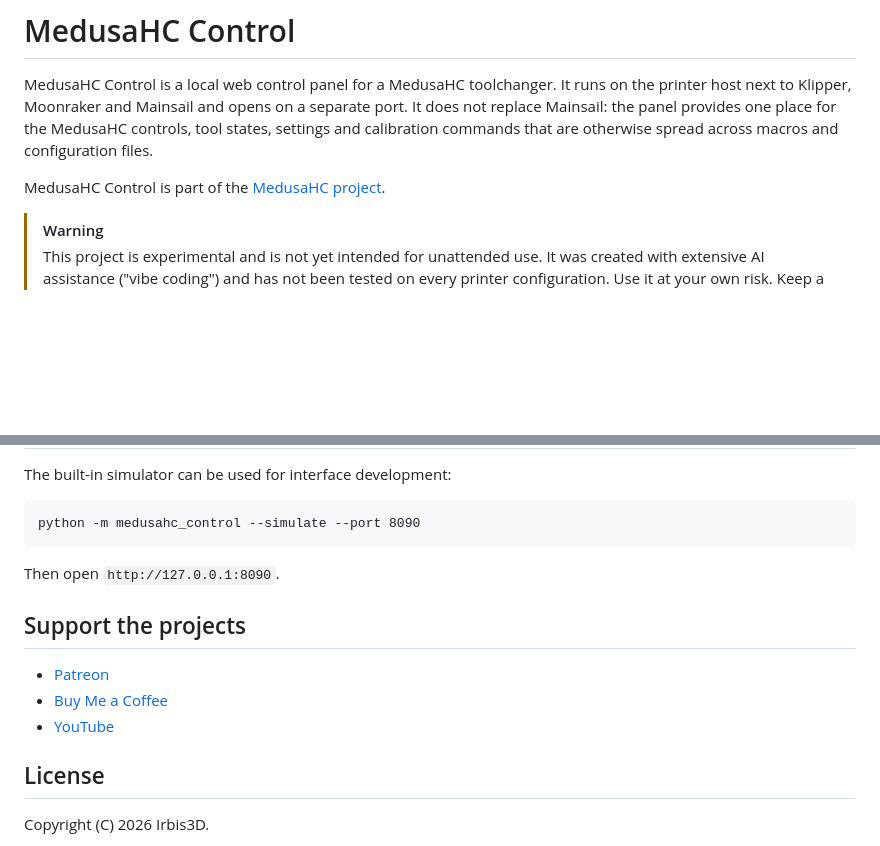
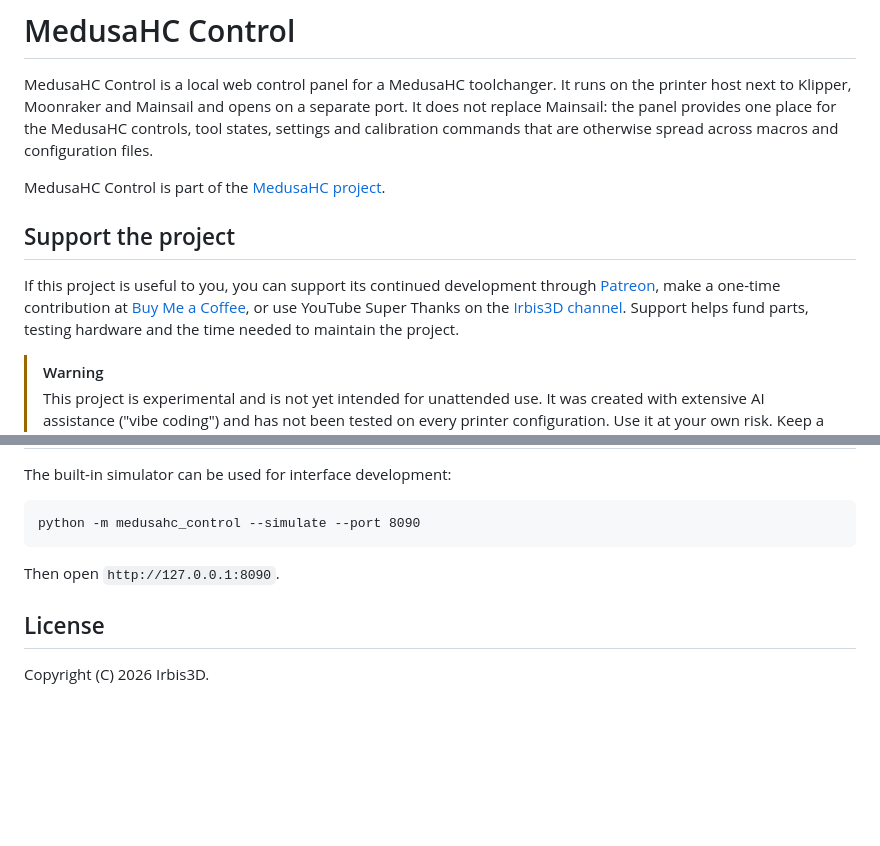
Before and after one commit to Irbis3D/MedusaHC-Control, a Markdown page: README.md, 2 parts joined by grey strips. Drawn GitHub-style; blank space fills up the shorter version.

Commit message:
Move project support links near introduction

```diff
--- a/README.md
+++ b/README.md
@@ -7,6 +7,14 @@ the MedusaHC controls, tool states, settings and calibration commands that are
 otherwise spread across macros and configuration files.
 
 MedusaHC Control is part of the [MedusaHC project](https://github.com/Irbis3D/MedusaHC).
+
+## Support the project
+
+If this project is useful to you, you can support its continued development
+through [Patreon](https://patreon.com/Irbis3D), make a one-time contribution at
+[Buy Me a Coffee](https://buymeacoffee.com/Irbis3D), or use YouTube Super Thanks
+on the [Irbis3D channel](https://youtube.com/@Irbis3D). Support helps fund parts,
+testing hardware and the time needed to maintain the project.
 
 > [!WARNING]
 > This project is experimental and is not yet intended for unattended use. It
@@ -142,12 +150,6 @@ python -m medusahc_control --simulate --port 8090
 
 Then open `http://127.0.0.1:8090`.
 
-## Support the projects
-
-- [Patreon](https://patreon.com/Irbis3D)
-- [Buy Me a Coffee](https://buymeacoffee.com/Irbis3D)
-- [YouTube](https://youtube.com/@Irbis3D)
-
 ## License
 
 Copyright (C) 2026 Irbis3D.
```
